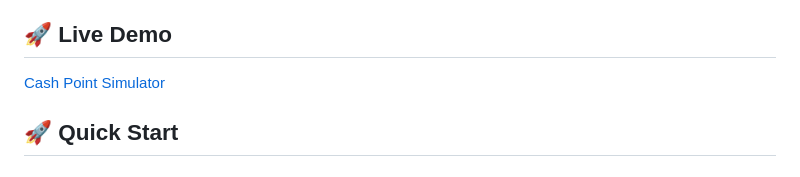
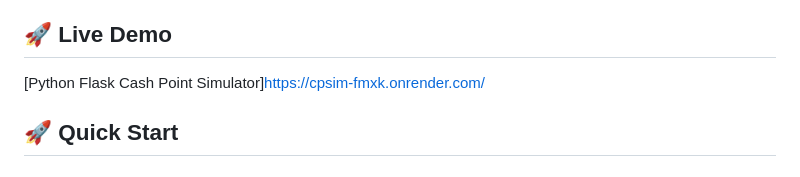
Before and after one commit to drooschuck/atm-web-sim-py, a Markdown page: README.md, the part around the change. Rendered like a GitHub page.

```diff
--- a/README.md
+++ b/README.md
@@ -29,7 +29,7 @@ A fully functional web-based ATM (Automated Teller Machine) simulator built with
 
 ## 🚀 Live Demo
 
-[Cash Point Simulator](https://cpsim.netlify.app/)
+[Python Flask Cash Point Simulator]https://cpsim-fmxk.onrender.com/
 
 ## 🚀 Quick Start
 
```
